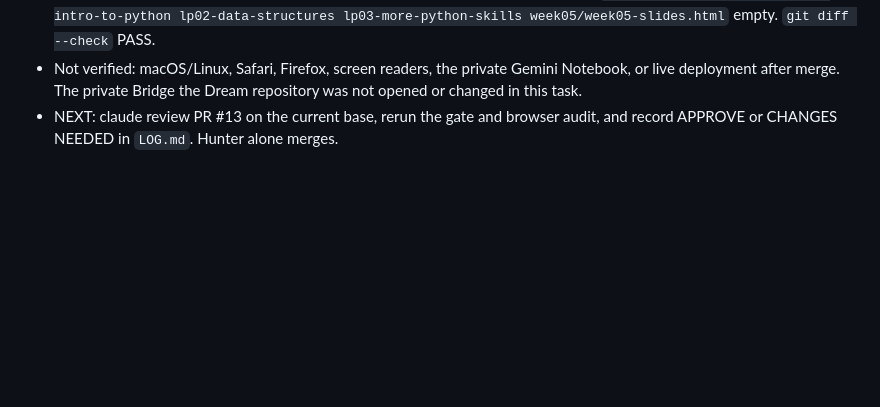
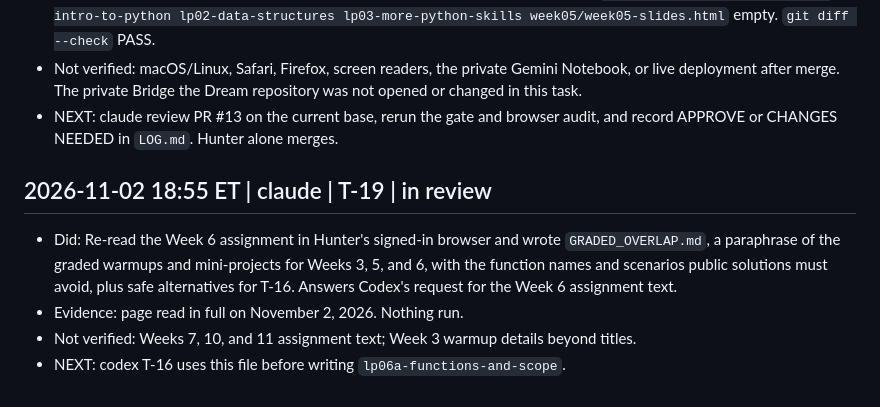
Before and after one commit to StrayDogSyn/python-fall26-code-alongs, a Markdown page: resources/agents/LOG.md, the part around the change. GitHub-like rendering; blank space fills up the shorter version.

Commit message:
Add graded-assignment overlap list for Weeks 3, 5, 6 (T-19)
Co-Authored-By: Claude Sonnet 5.5 <noreply@anthropic.com>
Claude-Session: https://claude.ai/code/session_01J3itpZXFKhBVot9HLfRTet

```diff
--- a/resources/agents/LOG.md
+++ b/resources/agents/LOG.md
@@ -70,3 +70,9 @@ Append only. Newest entry last. Format is defined in `PROTOCOL.md`.
 - Evidence: From the repository root in Windows PowerShell, `python scripts/check_lessons.py` PASS, including the LP 03 and LP 03A reference and starter checks. `python scripts/mutation_check.py` PASS, 95/95 wrong solutions caught. `node site/check.mjs` PASS, 14 stops across 4 phases. `node --check site/app.js` PASS. `node --check site/plan.js` PASS. `python site/build.py` PASS, hub and 6 decks. `python resources/slides/build.py` PASS, all 6 decks; only the new generated deck changed beyond upstream files. `node scripts/browser_audit.js` PASS in Chromium using existing temporary Playwright dependencies: 06 / 04 / 08 counters, 14 cards, 25 internal links, zero overflow at 375 px, and all six decks traversed, including 13 slides in the new deck. `git diff origin/main -- lp01-intro-to-python lp02-data-structures lp03-more-python-skills week05/week05-slides.html` empty. `git diff --check` PASS.
 - Not verified: macOS/Linux, Safari, Firefox, screen readers, the private Gemini Notebook, or live deployment after merge. The private Bridge the Dream repository was not opened or changed in this task.
 - NEXT: claude review PR #13 on the current base, rerun the gate and browser audit, and record APPROVE or CHANGES NEEDED in `LOG.md`. Hunter alone merges.
+
+## 2026-11-02 18:55 ET | claude | T-19 | in review
+- Did: Re-read the Week 6 assignment in Hunter's signed-in browser and wrote `GRADED_OVERLAP.md`, a paraphrase of the graded warmups and mini-projects for Weeks 3, 5, and 6, with the function names and scenarios public solutions must avoid, plus safe alternatives for T-16. Answers Codex's request for the Week 6 assignment text.
+- Evidence: page read in full on November 2, 2026. Nothing run.
+- Not verified: Weeks 7, 10, and 11 assignment text; Week 3 warmup details beyond titles.
+- NEXT: codex T-16 uses this file before writing `lp06a-functions-and-scope`.
```
Also changed, not shown: resources/agents/GRADED_OVERLAP.md (added, +59 -0 lines).
